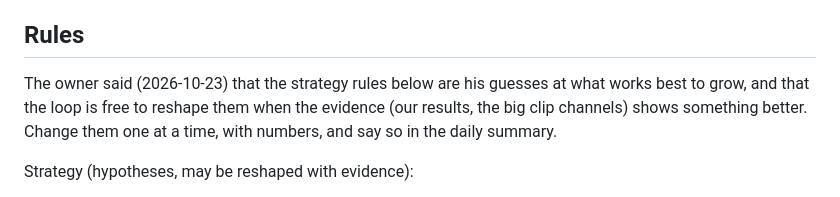
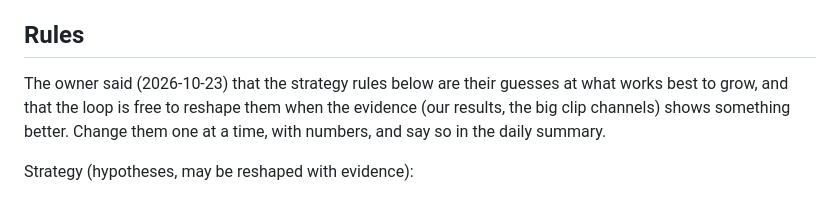
Before and after one commit to Aymeric05/automatiseur, a Markdown page: docs/optimization_journal.md, the part around the change. Drawn GitHub-style.

Commit message:
docs: wording
Co-Authored-By: Claude Opus 5.5 <noreply@anthropic.com>

```diff
--- a/docs/optimization_journal.md
+++ b/docs/optimization_journal.md
@@ -6,7 +6,7 @@ one dated entry, and keeps "Changes under evaluation" up to date. Newest entries
 
 ## Rules
 
-The owner said (2026-10-23) that the strategy rules below are his guesses at what works best
+The owner said (2026-10-23) that the strategy rules below are their guesses at what works best
 to grow, and that the loop is free to reshape them when the evidence (our results, the big
 clip channels) shows something better. Change them one at a time, with numbers, and say so in
 the daily summary.
```
